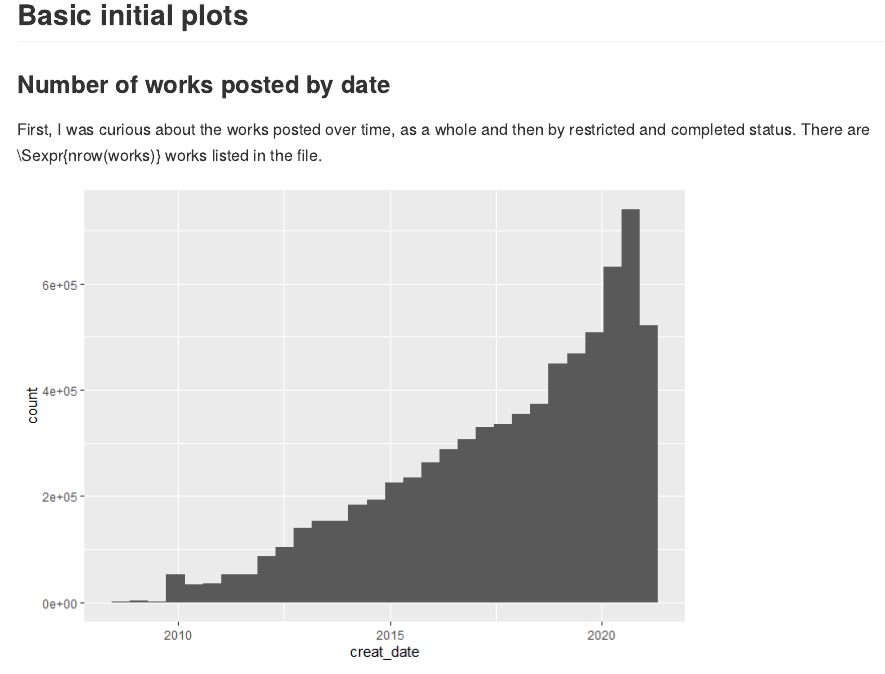
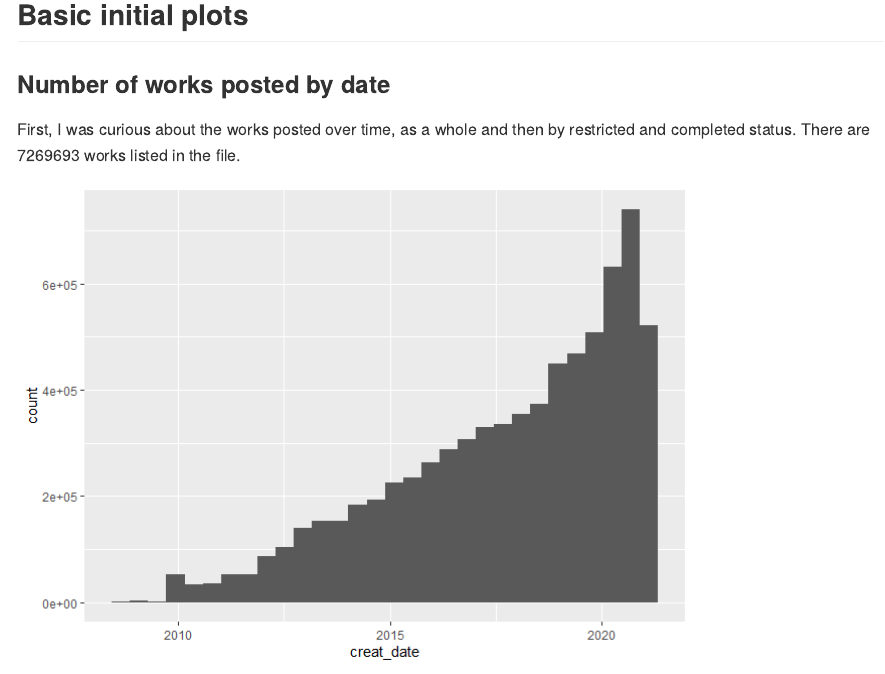
Before and after one commit to anderazu/ao3-stats, an R Markdown document (data_explore.Rmd): the page in a window 1100 px wide, from 170 px down. The pictures show the output file data_explore.md that the author committed with the source, drawn offline in the style of GitHub.

Commit message:
Screw shortcut syntax, just hard-code works count

````diff
--- a/data_explore.Rmd
+++ b/data_explore.Rmd
@@ -24,7 +24,7 @@ works_raw <- works
 
 ### Number of works posted by date
 
-First, I was curious about the works posted over time, as a whole and then by restricted and completed status. There are \Sexpr{nrow(works)} works listed in the file.
+First, I was curious about the works posted over time, as a whole and then by restricted and completed status. There are 7269693 works listed in the file.
 
 ```{r, message=FALSE}
 works %>% ggplot(mapping = aes(x = creat_date)) +
````
Also changed, not shown: data_explore.html, data_explore.md.
